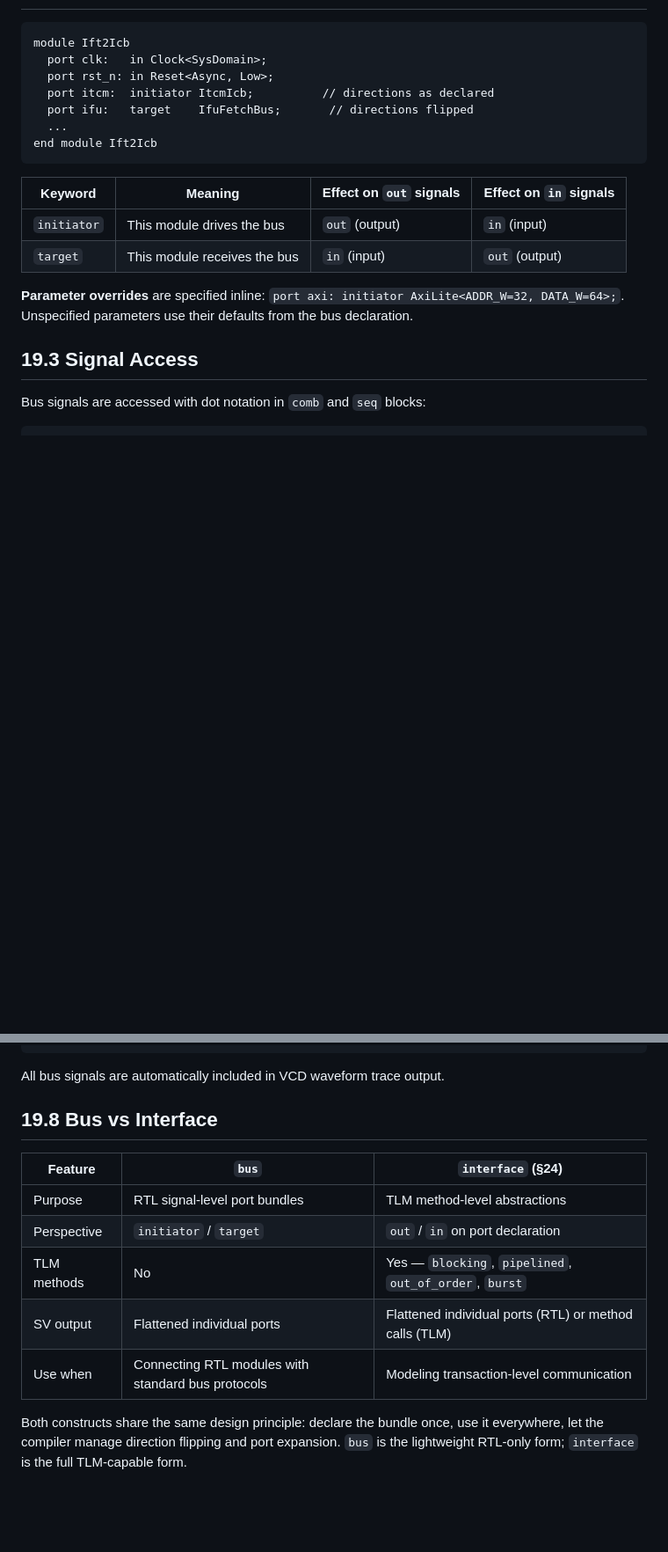
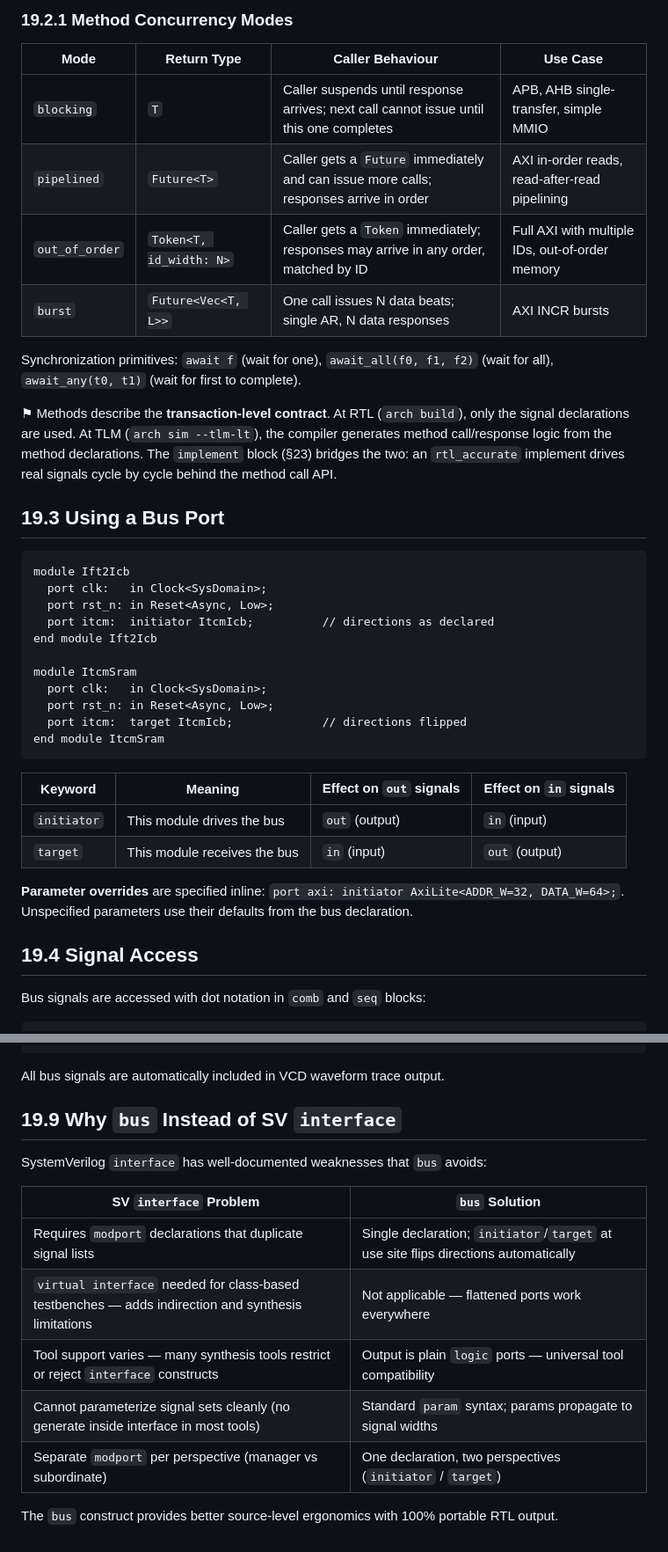
Before and after one commit to arch-hdl-lang/arch-com, a Markdown page: doc/bus_spec_section.md, 2 parts joined by grey strips. Shown at 88% size. Rendered like a GitHub page; blank space fills up the shorter version.

````diff
--- a/doc/bus_spec_section.md
+++ b/doc/bus_spec_section.md
@@ -27,12 +92,30 @@ end bus ItcmIcb
+### 19.2.1  Method Concurrency Modes
+
+| Mode | Return Type | Caller Behaviour | Use Case |
+|---|---|---|---|
+| `blocking` | `T` | Caller suspends until response arrives; next call cannot issue until this one completes | APB, AHB single-transfer, simple MMIO |
+| `pipelined` | `Future<T>` | Caller gets a `Future` immediately and can issue more calls; responses arrive in order | AXI in-order reads, read-after-read pipelining |
+| `out_of_order` | `Token<T, id_width: N>` | Caller gets a `Token` immediately; responses may arrive in any order, matched by ID | Full AXI with multiple IDs, out-of-order memory |
+| `burst` | `Future<Vec<T, L>>` | One call issues N data beats; single AR, N data responses | AXI INCR bursts |
+
+Synchronization primitives: `await f` (wait for one), `await_all(f0, f1, f2)` (wait for all), `await_any(t0, t1)` (wait for first to complete).
+
+⚑  Methods describe the **transaction-level contract**.  At RTL (`arch build`), only the signal declarations are used.  At TLM (`arch sim --tlm-lt`), the compiler generates method call/response logic from the method declarations.  The `implement` block (§23) bridges the two: an `rtl_accurate` implement drives real signals cycle by cycle behind the method call API.
+
+## 19.3  Using a Bus Port
 
 ```
 module Ift2Icb
   port clk:   in Clock<SysDomain>;
   port rst_n: in Reset<Async, Low>;
   port itcm:  initiator ItcmIcb;          // directions as declared
-  port ifu:   target    IfuFetchBus;       // directions flipped
-  ...
 end module Ift2Icb
+
+module ItcmSram
+  port clk:   in Clock<SysDomain>;
+  port rst_n: in Reset<Async, Low>;
+  port itcm:  target ItcmIcb;             // directions flipped
+end module ItcmSram
 ```
 
 | Keyword | Meaning | Effect on `out` signals | Effect on `in` signals |
@@ -42,7 +125,7 @@ end module Ift2Icb
 
 **Parameter overrides** are specified inline: `port axi: initiator AxiLite<ADDR_W=32, DATA_W=64>;`.  Unspecified parameters use their defaults from the bus declaration.
 
-## 19.3  Signal Access
+## 19.4  Signal Access
 
 Bus signals are accessed with dot notation in `comb` and `seq` blocks:
 
@@ -131,14 +214,16 @@ public:
 
 All bus signals are automatically included in VCD waveform trace output.
 
-## 19.8  Bus vs Interface
+## 19.9  Why `bus` Instead of SV `interface`
 
-| Feature | `bus` | `interface` (§24) |
-|---|---|---|
-| Purpose | RTL signal-level port bundles | TLM method-level abstractions |
-| Perspective | `initiator` / `target` | `out` / `in` on port declaration |
-| TLM methods | No | Yes — `blocking`, `pipelined`, `out_of_order`, `burst` |
-| SV output | Flattened individual ports | Flattened individual ports (RTL) or method calls (TLM) |
-| Use when | Connecting RTL modules with standard bus protocols | Modeling transaction-level communication |
+SystemVerilog `interface` has well-documented weaknesses that `bus` avoids:
 
-Both constructs share the same design principle: declare the bundle once, use it everywhere, let the compiler manage direction flipping and port expansion.  `bus` is the lightweight RTL-only form; `interface` is the full TLM-capable form.
+| SV `interface` Problem | `bus` Solution |
+|---|---|
+| Requires `modport` declarations that duplicate signal lists | Single declaration; `initiator`/`target` at use site flips directions automatically |
+| `virtual interface` needed for class-based testbenches — adds indirection and synthesis limitations | Not applicable — flattened ports work everywhere |
+| Tool support varies — many synthesis tools restrict or reject `interface` constructs | Output is plain `logic` ports — universal tool compatibility |
+| Cannot parameterize signal sets cleanly (no generate inside interface in most tools) | Standard `param` syntax; params propagate to signal widths |
+| Separate `modport` per perspective (manager vs subordinate) | One declaration, two perspectives (`initiator` / `target`) |
+
+The `bus` construct provides better source-level ergonomics with 100% portable RTL output.
````
Also changed, not shown: other parts of doc/bus_spec_section.md (+72 -7 lines).
